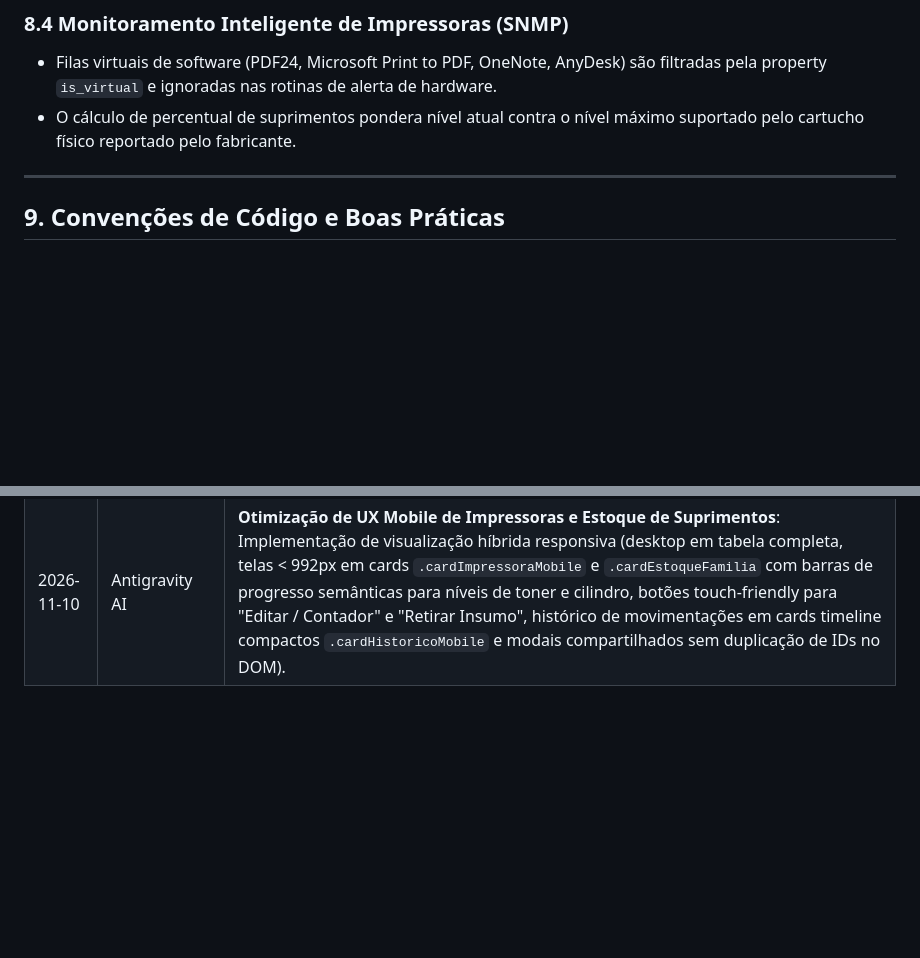
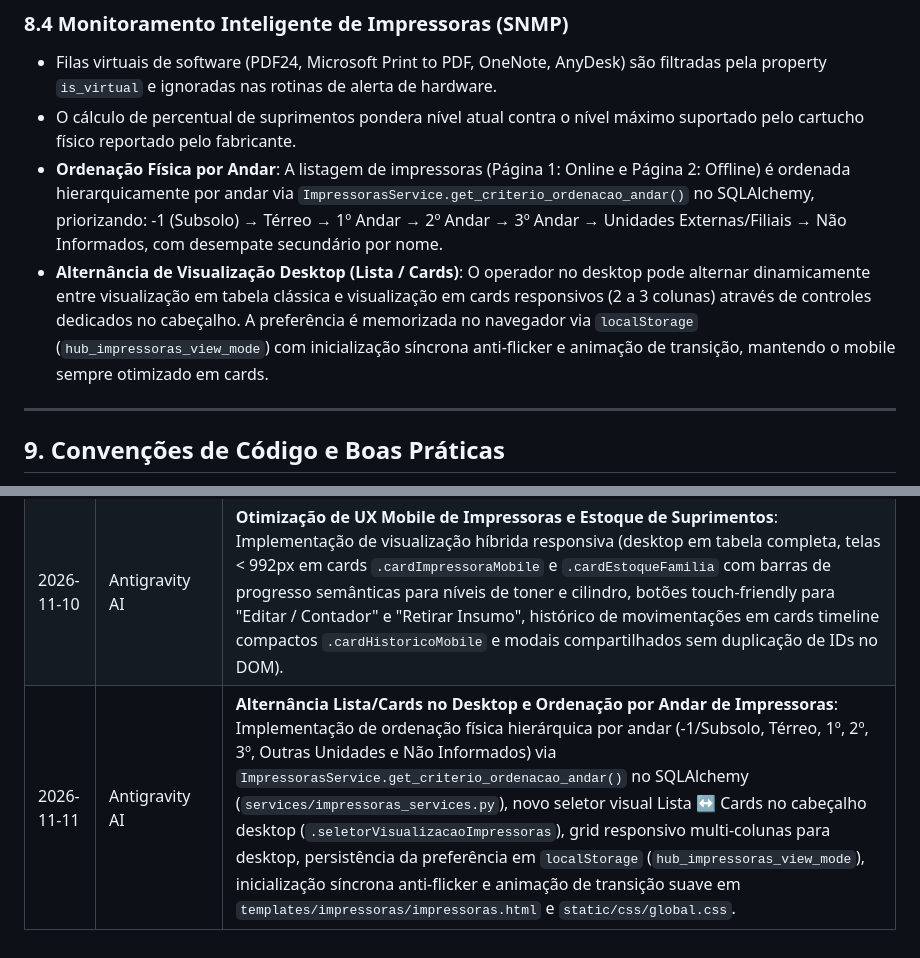
Before and after one commit to SirReinato/central_chamado, a Markdown page: AGENTS.md, 2 parts joined by grey strips. GitHub-like rendering; blank space fills up the shorter version.

Commit message:
docs(impressoras): atualizar AGENTS.md, registrar historico de alteracoes e sincronizar graphify

```diff
--- a/AGENTS.md
+++ b/AGENTS.md
@@ -432,6 +432,8 @@ Todas as tabelas residem no banco SQLite unificado gerenciado por SQLAlchemy:
 ### 8.4 Monitoramento Inteligente de Impressoras (SNMP)
 * Filas virtuais de software (PDF24, Microsoft Print to PDF, OneNote, AnyDesk) são filtradas pela property `is_virtual` e ignoradas nas rotinas de alerta de hardware.
 * O cálculo de percentual de suprimentos pondera nível atual contra o nível máximo suportado pelo cartucho físico reportado pelo fabricante.
+* **Ordenação Física por Andar**: A listagem de impressoras (Página 1: Online e Página 2: Offline) é ordenada hierarquicamente por andar via `ImpressorasService.get_criterio_ordenacao_andar()` no SQLAlchemy, priorizando: -1 (Subsolo) → Térreo → 1º Andar → 2º Andar → 3º Andar → Unidades Externas/Filiais → Não Informados, com desempate secundário por nome.
+* **Alternância de Visualização Desktop (Lista / Cards)**: O operador no desktop pode alternar dinamicamente entre visualização em tabela clássica e visualização em cards responsivos (2 a 3 colunas) através de controles dedicados no cabeçalho. A preferência é memorizada no navegador via `localStorage` (`hub_impressoras_view_mode`) com inicialização síncrona anti-flicker e animação de transição, mantendo o mobile sempre otimizado em cards.
 
 ---
 
@@ -521,3 +523,4 @@ Antes de considerar qualquer tarefa como concluída, o agente DEVE verificar:
 | 2026-11-10 | Antigravity AI | **Instanciação Oficial no Projeto `central-chamados`**: Cópia do modelo base e adaptação integral para a realidade do **Hub Central - SirReinato Brasfort** (Python 3.10+, Flask 3.1, Jinja2, Waitress multi-thread, SQLite em modo WAL, RBAC com Admin Supremo, APScheduler, PySNMP, integração segura com GLPI API v2.3 sob política de Carga Zero, controle de itens entre salas de TI, Base de Conhecimento, diretório de ramais e gerador de assinaturas). |
 | 2026-11-10 | Antigravity AI | **Otimização de UX Mobile da Base de Conhecimento**: Refatoração de `templates/conhecimento/index.html` (Hero compacto, barra de busca responsiva, botões de ação fluidos em linha única, carrossel de chips com scroll suave) e `templates/conhecimento/artigo.html` (paddings laterais reduzidos para ganho de área de leitura, correção de string literal "None", inclusão de Sumário/ToC retrátil no topo do mobile, feedback touch-friendly) e novas media queries dedicadas em `static/css/global.css`. |
 | 2026-11-10 | Antigravity AI | **Otimização de UX Mobile de Impressoras e Estoque de Suprimentos**: Implementação de visualização híbrida responsiva (desktop em tabela completa, telas < 992px em cards `.cardImpressoraMobile` e `.cardEstoqueFamilia` com barras de progresso semânticas para níveis de toner e cilindro, botões touch-friendly para "Editar / Contador" e "Retirar Insumo", histórico de movimentações em cards timeline compactos `.cardHistoricoMobile` e modais compartilhados sem duplicação de IDs no DOM). |
+| 2026-11-11 | Antigravity AI | **Alternância Lista/Cards no Desktop e Ordenação por Andar de Impressoras**: Implementação de ordenação física hierárquica por andar (-1/Subsolo, Térreo, 1º, 2º, 3º, Outras Unidades e Não Informados) via `ImpressorasService.get_criterio_ordenacao_andar()` no SQLAlchemy (`services/impressoras_services.py`), novo seletor visual Lista ↔ Cards no cabeçalho desktop (`.seletorVisualizacaoImpressoras`), grid responsivo multi-colunas para desktop, persistência da preferência em `localStorage` (`hub_impressoras_view_mode`), inicialização síncrona anti-flicker e animação de transição suave em `templates/impressoras/impressoras.html` e `static/css/global.css`. |
```
Also changed, not shown: 00-anything/03 - alternancia lista cards e ordenacao andar impressoras 2026-11-11/plano_implementacao.md (added, +192 -0 lines).
